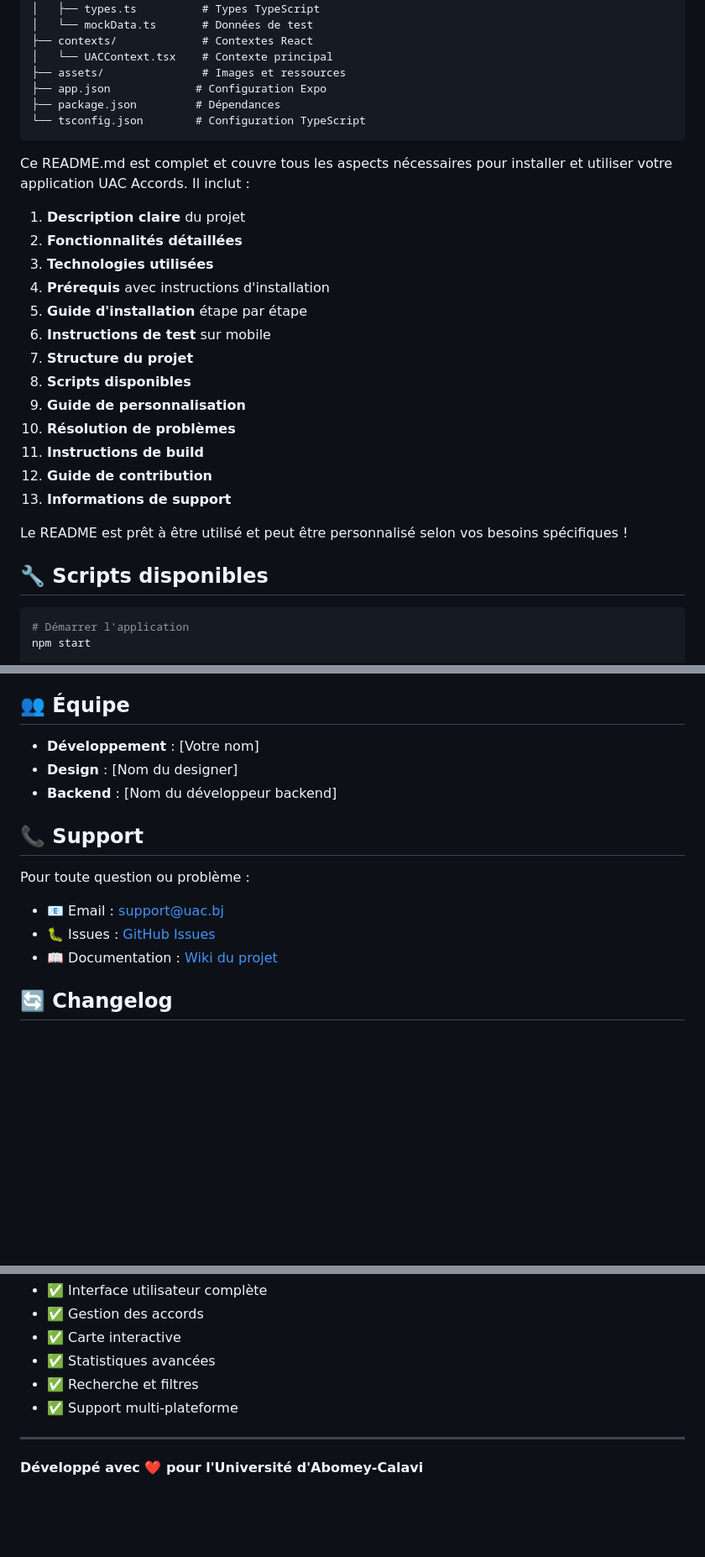
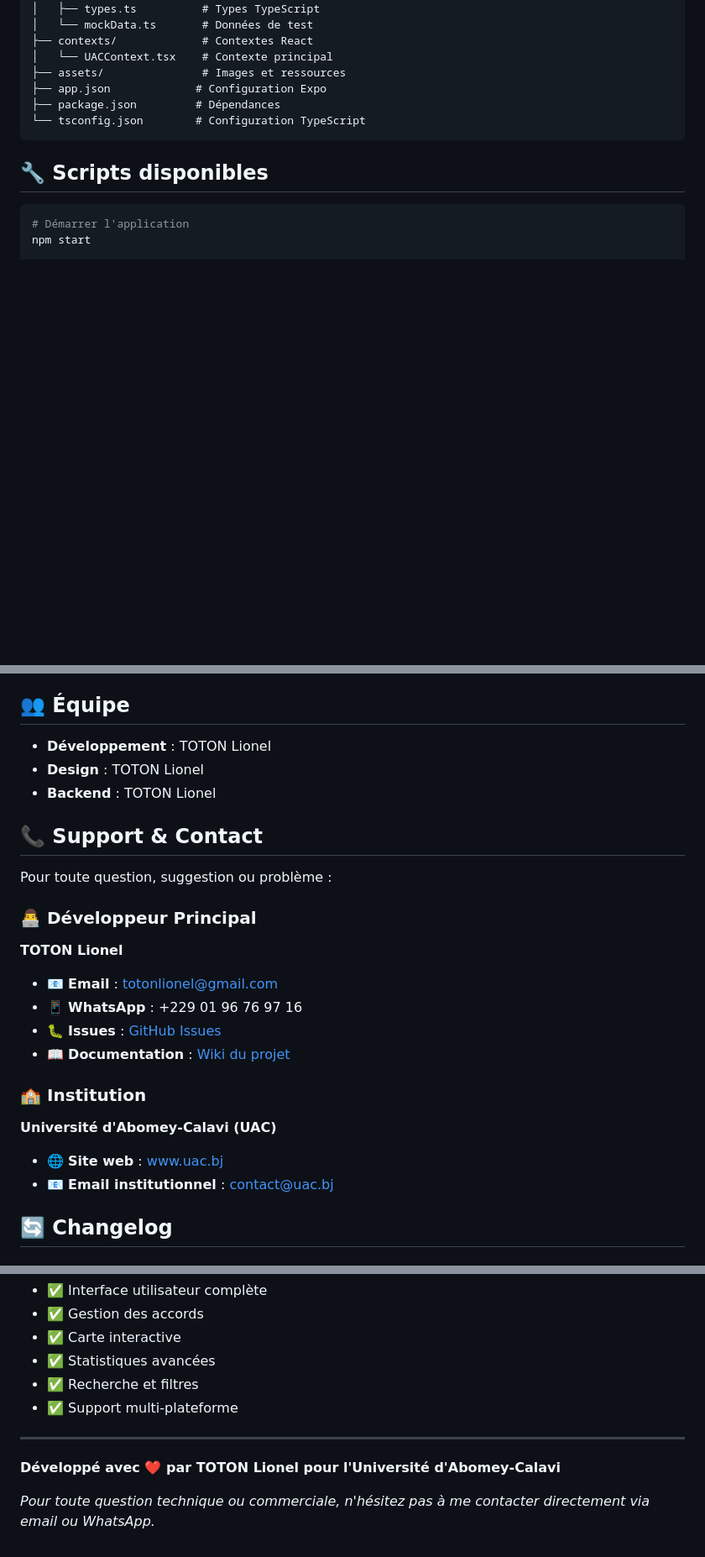
Before and after one commit to AInelo/accord-uac-mobile-app, a Markdown page: README.md, 3 parts joined by grey strips. Shown at 84% size. Drawn GitHub-style; blank space fills up the shorter version.

Commit message:
Feat : adding element

````diff
--- a/README.md
+++ b/README.md
@@ -147,24 +147,6 @@ accord-uac-mobile-app/
 └── tsconfig.json        # Configuration TypeScript
 ```
 
-Ce README.md est complet et couvre tous les aspects nécessaires pour installer et utiliser votre application UAC Accords. Il inclut :
-
-1. **Description claire** du projet
-2. **Fonctionnalités détaillées**
-3. **Technologies utilisées**
-4. **Prérequis** avec instructions d'installation
-5. **Guide d'installation** étape par étape
-6. **Instructions de test** sur mobile
-7. **Structure du projet**
-8. **Scripts disponibles**
-9. **Guide de personnalisation**
-10. **Résolution de problèmes**
-11. **Instructions de build**
-12. **Guide de contribution**
-13. **Informations de support**
-
-Le README est prêt à être utilisé et peut être personnalisé selon vos besoins spécifiques !
-
 ## 🔧 Scripts disponibles
 
 ```bash
@@ -307,16 +289,25 @@ Ce projet est sous licence MIT. Voir le fichier `LICENSE` pour plus de détails.
 
 ## 👥 Équipe
 
-- **Développement** : [Votre nom]
-- **Design** : [Nom du designer]
-- **Backend** : [Nom du développeur backend]
+- **Développement** : TOTON Lionel
+- **Design** : TOTON Lionel
+- **Backend** : TOTON Lionel
 
-## 📞 Support
+## 📞 Support & Contact
 
-Pour toute question ou problème :
-- 📧 Email : support@uac.bj
-- 🐛 Issues : [GitHub Issues](https://github.com/votre-username/accord-uac-mobile-app/issues)
-- 📖 Documentation : [Wiki du projet](https://github.com/votre-username/accord-uac-mobile-app/wiki)
+Pour toute question, suggestion ou problème :
+
+### 👨‍💻 Développeur Principal
+**TOTON Lionel**
+- 📧 **Email** : totonlionel@gmail.com
+- 📱 **WhatsApp** : +229 01 96 76 97 16
+- 🐛 **Issues** : [GitHub Issues](https://github.com/votre-username/accord-uac-mobile-app/issues)
+- 📖 **Documentation** : [Wiki du projet](https://github.com/votre-username/accord-uac-mobile-app/wiki)
+
+### 🏫 Institution
+**Université d'Abomey-Calavi (UAC)**
+- 🌐 **Site web** : [www.uac.bj](https://www.uac.bj)
+- 📧 **Email institutionnel** : contact@uac.bj
 
 ## 🔄 Changelog
 
@@ -330,4 +321,6 @@ Pour toute question ou problème :
 
 ---
 
-**Développé avec ❤️ pour l'Université d'Abomey-Calavi**
+**Développé avec ❤️ par TOTON Lionel pour l'Université d'Abomey-Calavi**
+
+*Pour toute question technique ou commerciale, n'hésitez pas à me contacter directement via email ou WhatsApp.*
````
